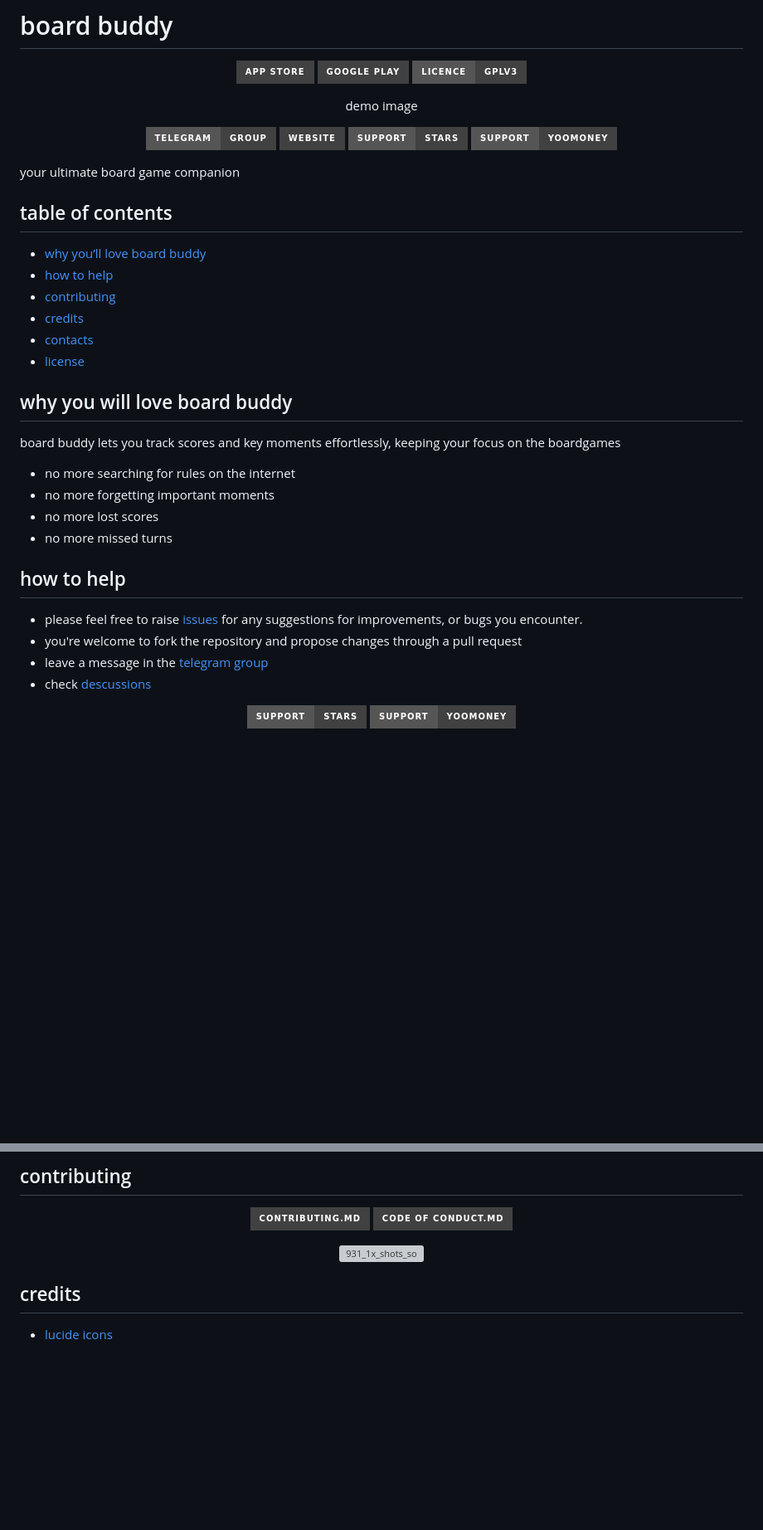
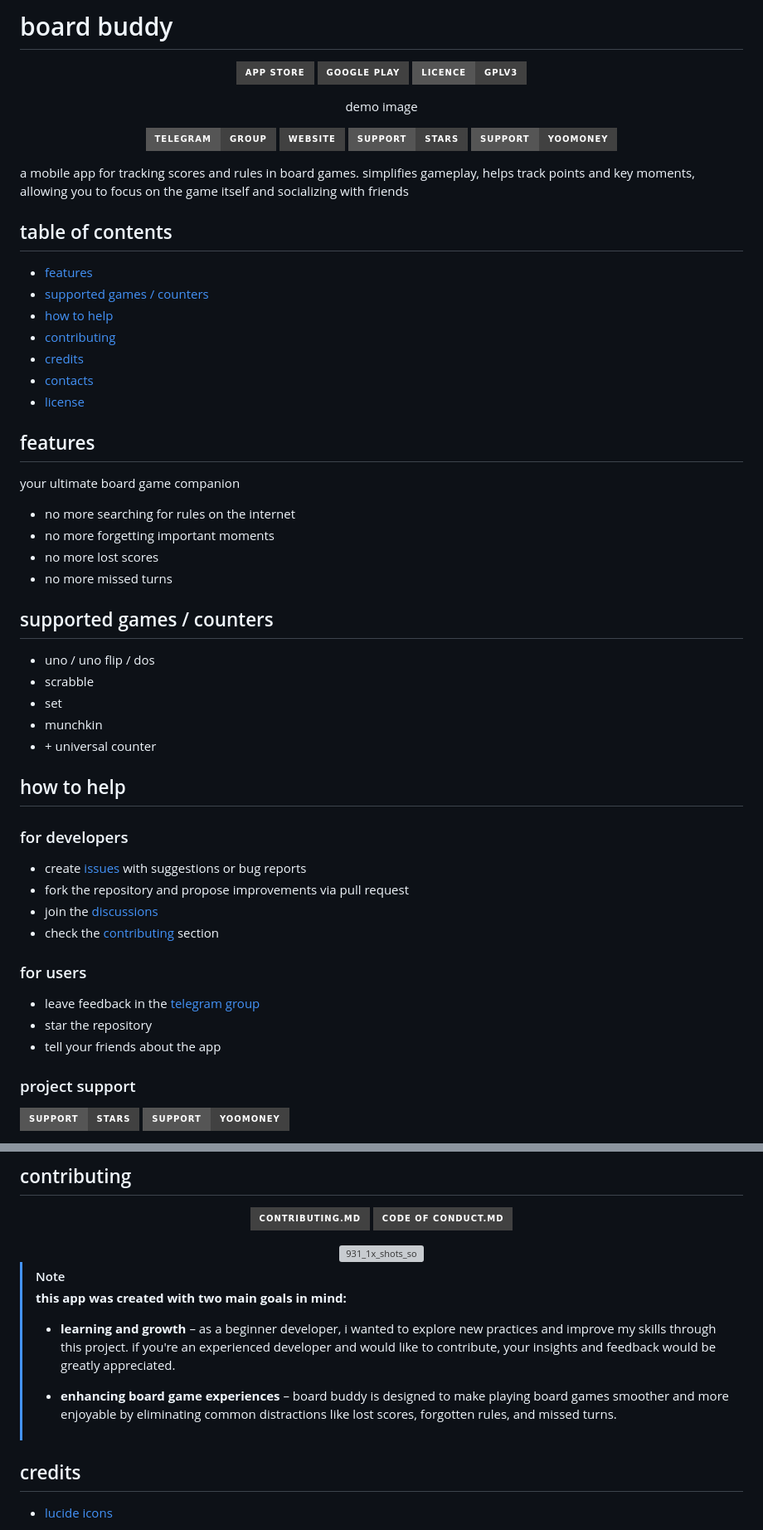
Before and after one commit to khlebobul/board_buddy, a Markdown page: README.md, 2 parts joined by grey strips. Shown at 83% size. Drawn GitHub-style; badges without logos; blank space fills up the shorter version; grey boxes are pictures that could not be loaded.

```diff
--- a/README.md
+++ b/README.md
@@ -8,39 +8,53 @@
 
 demo image
 
-
 [![Telegram - Group](https://img.shields.io/badge/Telegram-Group-414141?style=for-the-badge&logo=Telegram&logoColor=F1F1F1)](https://t.me/board_buddy) [![Website](https://img.shields.io/badge/Website-414141?style=for-the-badge&logo=Website&logoColor=F1F1F1)](https://boardbuddyapp.vercel.app) [![Support - Stars](https://img.shields.io/badge/Support-Stars-414141?style=for-the-badge&logo=Telegram&logoColor=F1F1F1)](https://github.com/khlebobul/board_buddy/blob/main/LICENSE) [![Support - YooMoney](https://img.shields.io/badge/Support-YooMoney-414141?style=for-the-badge&logo=YooMoney&logoColor=F1F1F1)](https://t.me/khlebobul_dev)
 
 </div>
 
-your ultimate board game companion
+a mobile app for tracking scores and rules in board games. simplifies gameplay, helps track points and key moments, allowing you to focus on the game itself and socializing with friends
 
 ## table of contents
 
-- [why you’ll love board buddy](#why-you-will-love-board-buddy)
+- [features](#features)
+- [supported games / counters](#supported-gamescounters)
 - [how to help](#how-to-help)
 - [contributing](#contributing)
 - [credits](#credits)
 - [contacts](#contacts)
 - [license](#license)
 
-## why you will love board buddy
+## features
 
-board buddy lets you track scores and key moments effortlessly, keeping your focus on the boardgames
+your ultimate board game companion
 
 - no more searching for rules on the internet
 - no more forgetting important moments
 - no more lost scores
 - no more missed turns
 
+## supported games / counters
+
+- uno / uno flip / dos
+- scrabble
+- set
+- munchkin
+- \+ universal counter
+
 ## how to help
 
-- please feel free to raise [issues](https://github.com/khlebobul/board_buddy/issues) for any suggestions for improvements, or bugs you encounter.
-- you're welcome to fork the repository and propose changes through a pull request
-- leave a message in the [telegram group](https://t.me/board_buddy)
-- check [descussions](https://github.com/khlebobul/board_buddy/discussions)
+### for developers
+- create [issues](https://github.com/khlebobul/board_buddy/issues) with suggestions or bug reports
+- fork the repository and propose improvements via pull request
+- join the [discussions](https://github.com/khlebobul/board_buddy/discussions)
+- check the [contributing](#contributing) section
 
-<div align="center">
+### for users
+- leave feedback in the [telegram group](https://t.me/board_buddy)
+- star the repository
+- tell your friends about the app
+
+### project support
 
 [![Support - Stars](https://img.shields.io/badge/Support-Stars-414141?style=for-the-badge&logo=Telegram&logoColor=F1F1F1)](https://github.com/khlebobul/board_buddy/blob/main/LICENSE) [![Support - YooMoney](https://img.shields.io/badge/Support-YooMoney-414141?style=for-the-badge&logo=YooMoney&logoColor=F1F1F1)](https://t.me/khlebobul_dev)
 
@@ -55,6 +68,13 @@ board buddy lets you track scores and key moments effortlessly, keeping your foc
 
 </div>
 
+> [!NOTE]
+> **this app was created with two main goals in mind:**
+>
+> - **learning and growth** – as a beginner developer, i wanted to explore new practices and improve my skills through this project. if you're an experienced developer and would like to contribute, your insights and feedback would be greatly appreciated.
+>
+> - **enhancing board game experiences** – board buddy is designed to make playing board games smoother and more enjoyable by eliminating common distractions like lost scores, forgotten rules, and missed turns.
+
 ## credits
 
 - [lucide icons](https://lucide.dev)
```
Also changed, not shown: other parts of README.md (+10 -15 lines).
